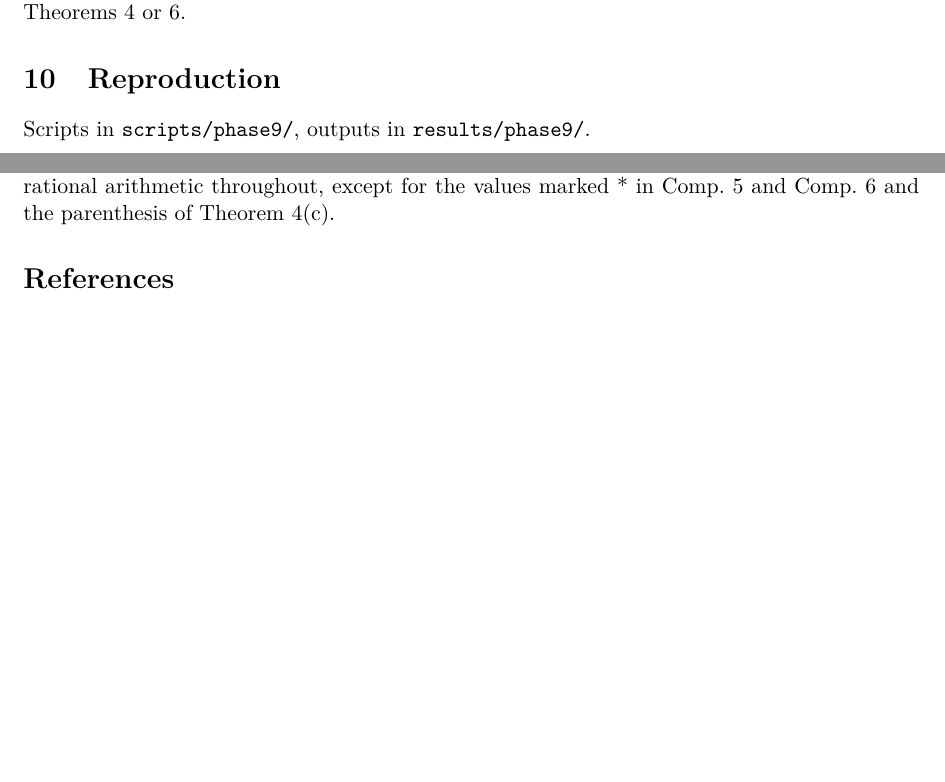
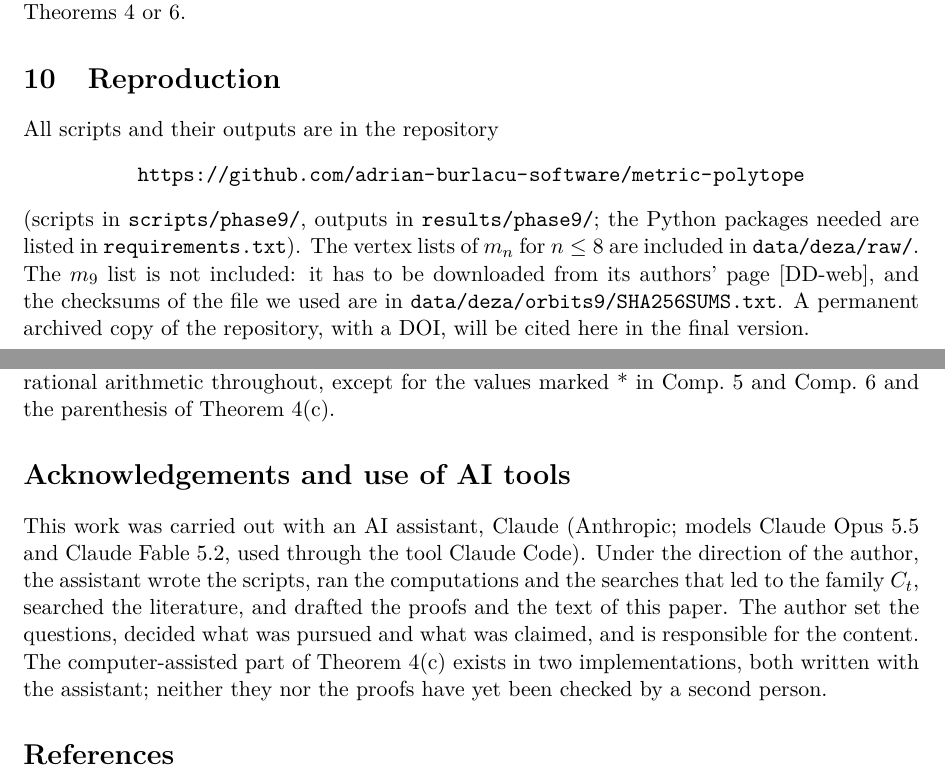
Before and after one commit to adrian-burlacu-software/metric-polytope, a LaTeX paper (docs/paper.tex): two parts of pages 16 and 17 of 18, joined at a grey line, cut so that both start at the same text, the shorter picture padded with empty space. Compiled offline with pdfLaTeX.

Commit message:
Paper: repository URL in the Reproduction section, AI-use statement; README added
Co-Authored-By: Claude Fable 5.2 <noreply@anthropic.com>

```diff
--- a/docs/paper.tex
+++ b/docs/paper.tex
@@ -930,7 +930,15 @@ or~\ref{thm:generator}.
 
 \section{Reproduction}
 
-Scripts in \file{scripts/phase9/}, outputs in \file{results/phase9/}.
+All scripts and their outputs are in the repository
+\begin{center}
+\url{https://github.com/adrian-burlacu-software/metric-polytope}
+\end{center}
+(scripts in \file{scripts/phase9/}, outputs in \file{results/phase9/}; the Python packages needed are listed in
+\file{requirements.txt}). The vertex lists of $m_n$ for $n \le 8$ are included in \file{data/deza/raw/}. The $m_9$
+list is not included: it has to be downloaded from its authors' page \cite{DDweb}, and the checksums of the file we
+used are in \file{data/deza/orbits9/SHA256SUMS.txt}. A permanent archived copy of the repository, with a DOI, will be
+cited here in the final version.
 
 {\small\raggedright
 \begin{center}
@@ -972,6 +980,15 @@ Comp.~12 & \file{elliptope.py} & \file{elliptope.json} \\
 Ranks are computed modulo $2^{31} - 1$ with an exact fallback whenever the modular rank is deficient, so every ``is
 a vertex'' and ``is a ray'' verdict is exact; the locality closure uses rational arithmetic throughout, except for
 the values marked * in Comp.~5 and Comp.~6 and the parenthesis of Theorem~\ref{thm:main}(c).
+
+\section*{Acknowledgements and use of AI tools}
+
+This work was carried out with an AI assistant, Claude (Anthropic; models Claude Opus~5.5 and Claude Fable~5.2, used
+through the tool Claude Code). Under the direction of the author, the assistant wrote the scripts, ran the
+computations and the searches that led to the family $C_t$, searched the literature, and drafted the proofs and the
+text of this paper. The author set the questions, decided what was pursued and what was claimed, and is responsible
+for the content. The computer-assisted part of Theorem~\ref{thm:main}(c) exists in two implementations, both written
+with the assistant; neither they nor the proofs have yet been checked by a second person.
 
 \begin{thebibliography}{DFMV03}
 
```
Also changed, not shown: docs/paper_draft.md (+18 -1 lines), README.md (added), docs/paper.pdf.
